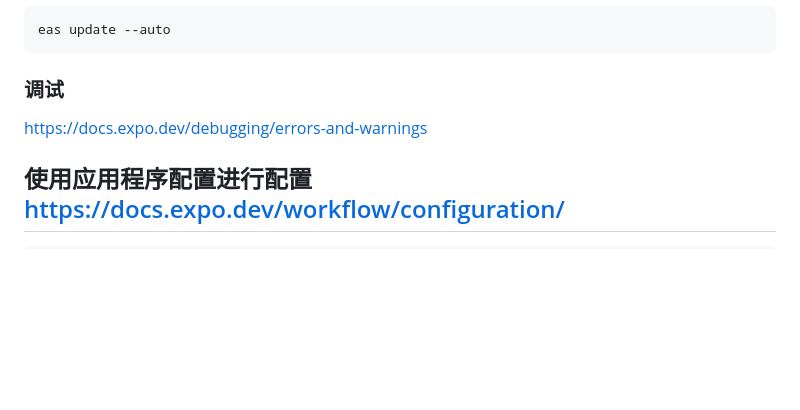
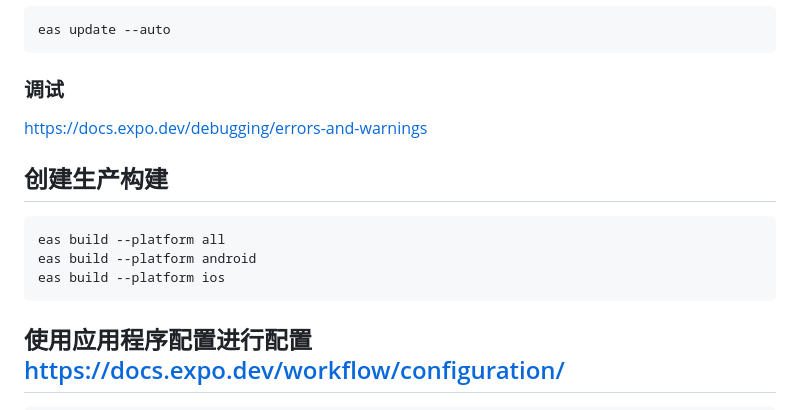
Before and after one commit to jiezhiyong/react-native, a Markdown page: README.md, the part around the change. GitHub-like rendering; blank space fills up the shorter version.

Commit message:
chore: update

````diff
--- a/README.md
+++ b/README.md
@@ -89,6 +89,14 @@ eas update --auto
 
 https://docs.expo.dev/debugging/errors-and-warnings
 
+## 创建生产构建
+
+```sh
+eas build --platform all
+eas build --platform android
+eas build --platform ios
+```
+
 ## 使用应用程序配置进行配置 https://docs.expo.dev/workflow/configuration/
 
 ```sh
````
